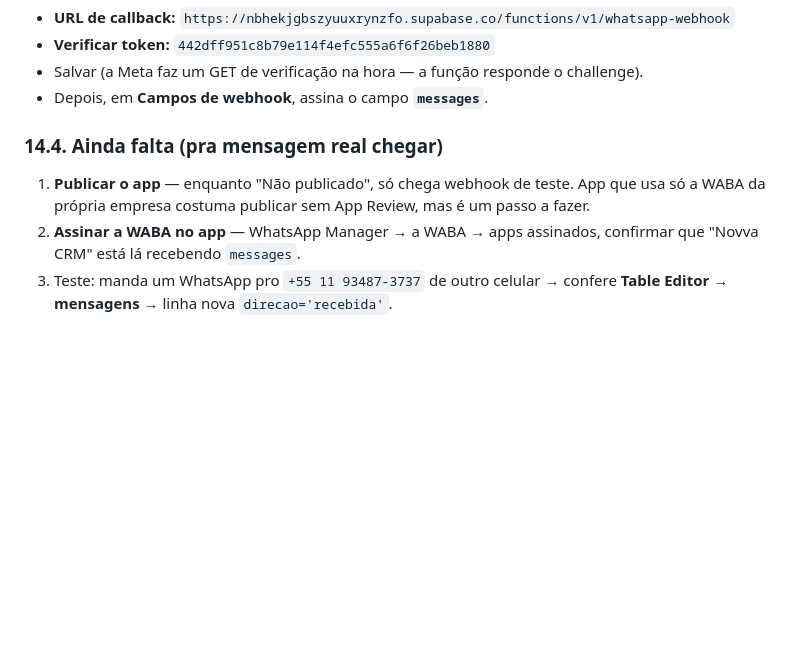
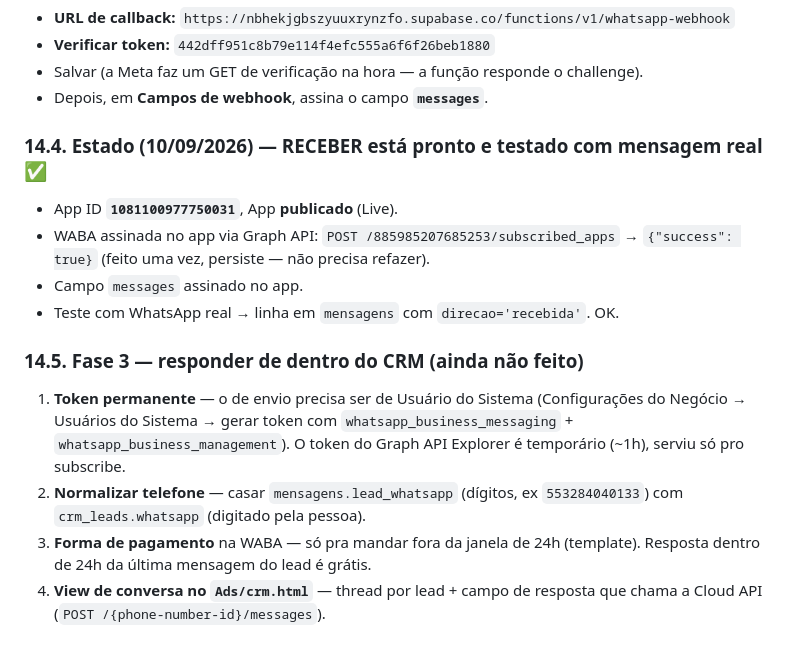
Before and after one commit to novvasaudeintegrativa-cmyk/congressocancer2026, a Markdown page: SUPABASE.md, the part around the change. Rendered like a GitHub page; blank space fills up the shorter version.

Commit message:
CRM Fase 2 concluida: receber mensagens do WhatsApp funcionando com mensagem real

```diff
--- a/SUPABASE.md
+++ b/SUPABASE.md
@@ -1291,12 +1291,24 @@ No app **Novva CRM** → Etapa 2 → **Configurar webhooks**:
 - Salvar (a Meta faz um GET de verificação na hora — a função responde o challenge).
 - Depois, em **Campos de webhook**, assina o campo **`messages`**.
 
-### 14.4. Ainda falta (pra mensagem real chegar)
+### 14.4. Estado (10/09/2026) — RECEBER está pronto e testado com mensagem real ✅
 
-1. **Publicar o app** — enquanto "Não publicado", só chega webhook de
-   teste. App que usa só a WABA da própria empresa costuma publicar sem
-   App Review, mas é um passo a fazer.
-2. **Assinar a WABA no app** — WhatsApp Manager → a WABA → apps assinados,
-   confirmar que "Novva CRM" está lá recebendo `messages`.
-3. Teste: manda um WhatsApp pro `+55 11 93487-3737` de outro celular →
-   confere **Table Editor → mensagens** → linha nova `direcao='recebida'`.
+- App ID **`1081100977750031`**, App **publicado** (Live).
+- WABA assinada no app via Graph API:
+  `POST /885985207685253/subscribed_apps` → `{"success": true}`
+  (feito uma vez, persiste — não precisa refazer).
+- Campo `messages` assinado no app.
+- Teste com WhatsApp real → linha em `mensagens` com `direcao='recebida'`. OK.
+
+### 14.5. Fase 3 — responder de dentro do CRM (ainda não feito)
+
+1. **Token permanente** — o de envio precisa ser de Usuário do Sistema
+   (Configurações do Negócio → Usuários do Sistema → gerar token com
+   `whatsapp_business_messaging` + `whatsapp_business_management`). O token
+   do Graph API Explorer é temporário (~1h), serviu só pro subscribe.
+2. **Normalizar telefone** — casar `mensagens.lead_whatsapp` (dígitos, ex
+   `553284040133`) com `crm_leads.whatsapp` (digitado pela pessoa).
+3. **Forma de pagamento** na WABA — só pra mandar fora da janela de 24h
+   (template). Resposta dentro de 24h da última mensagem do lead é grátis.
+4. **View de conversa no `Ads/crm.html`** — thread por lead + campo de
+   resposta que chama a Cloud API (`POST /{phone-number-id}/messages`).
```
